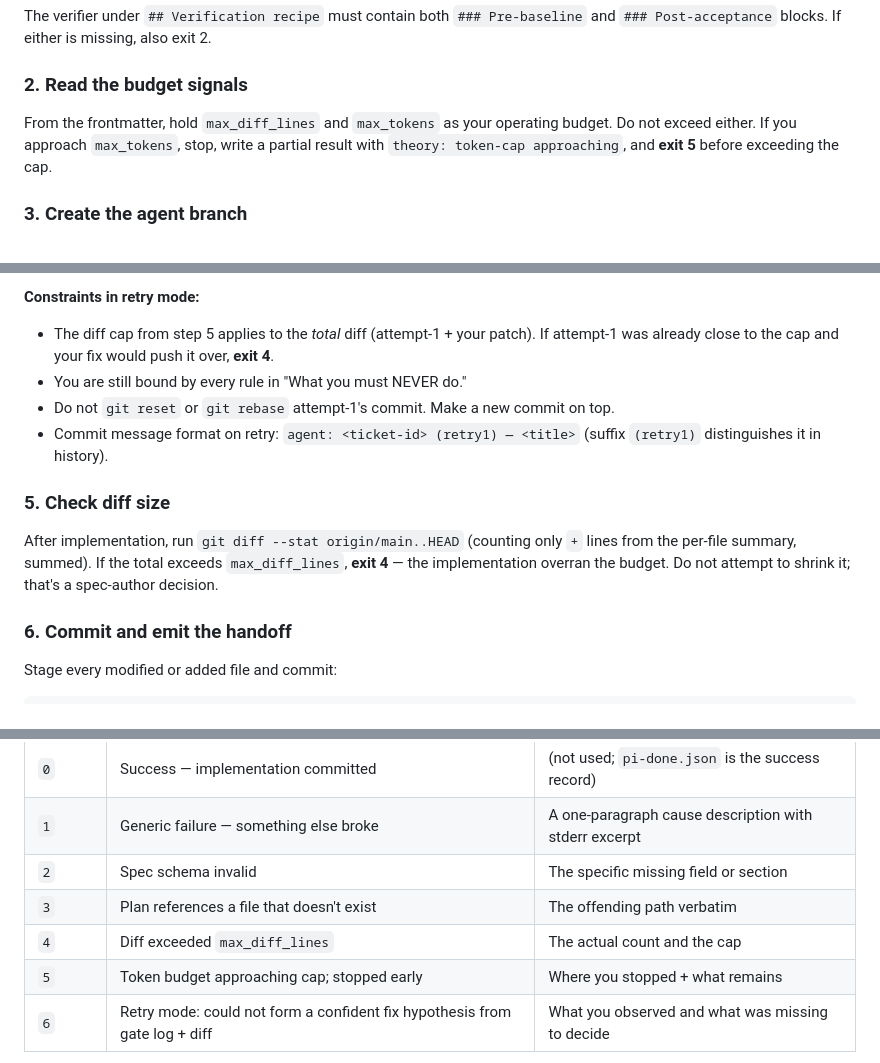
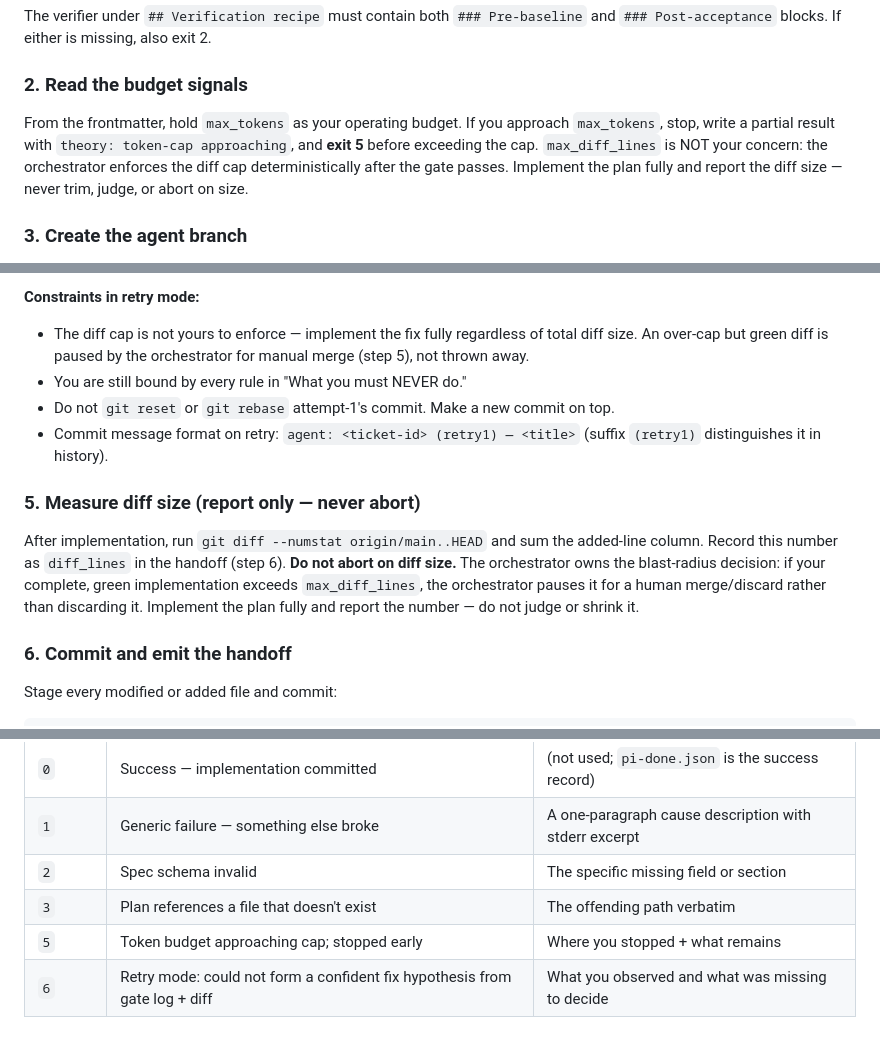
Before and after one commit to hirojinho/marginalia, a Markdown page: skills/implement-from-spec/SKILL.md, 3 parts joined by grey strips. Drawn GitHub-style.

Commit message:
skill: move diff-cap enforcement from Pi to the orchestrator
Pi no longer self-aborts on diff size (exit 4 removed); it implements fully
and reports diff_lines. The orchestrator owns the blast-radius decision and
pauses green-but-oversized diffs for manual merge instead of failed-impl.

```diff
--- a/skills/implement-from-spec/SKILL.md
+++ b/skills/implement-from-spec/SKILL.md
@@ -35,7 +35,7 @@ The verifier under `## Verification recipe` must contain both `### Pre-baseline`
 
 ### 2. Read the budget signals
 
-From the frontmatter, hold `max_diff_lines` and `max_tokens` as your operating budget. Do not exceed either. If you approach `max_tokens`, stop, write a partial result with `theory: token-cap approaching`, and **exit 5** before exceeding the cap.
+From the frontmatter, hold `max_tokens` as your operating budget. If you approach `max_tokens`, stop, write a partial result with `theory: token-cap approaching`, and **exit 5** before exceeding the cap. `max_diff_lines` is NOT your concern: the orchestrator enforces the diff cap deterministically after the gate passes. Implement the plan fully and report the diff size — never trim, judge, or abort on size.
 
 ### 3. Create the agent branch
 
@@ -86,14 +86,14 @@ Triggered when `RETRY_MODE=1`. The orchestrator escalates to a stronger model af
 5. **Spec-shaped sanity:** verify your patches still respect the spec's contract — same handler signature, same DB shape, same route paths. The spec is the gold standard; your patch only resolves the gap between attempt-1's code and the spec.
 
 **Constraints in retry mode:**
-- The diff cap from step 5 applies to the *total* diff (attempt-1 + your patch). If attempt-1 was already close to the cap and your fix would push it over, **exit 4**.
+- The diff cap is not yours to enforce — implement the fix fully regardless of total diff size. An over-cap but green diff is paused by the orchestrator for manual merge (step 5), not thrown away.
 - You are still bound by every rule in "What you must NEVER do."
 - Do not `git reset` or `git rebase` attempt-1's commit. Make a new commit on top.
 - Commit message format on retry: `agent: <ticket-id> (retry1) — <title>` (suffix `(retry1)` distinguishes it in history).
 
-### 5. Check diff size
+### 5. Measure diff size (report only — never abort)
 
-After implementation, run `git diff --stat origin/main..HEAD` (counting only `+` lines from the per-file summary, summed). If the total exceeds `max_diff_lines`, **exit 4** — the implementation overran the budget. Do not attempt to shrink it; that's a spec-author decision.
+After implementation, run `git diff --numstat origin/main..HEAD` and sum the added-line column. Record this number as `diff_lines` in the handoff (step 6). **Do not abort on diff size.** The orchestrator owns the blast-radius decision: if your complete, green implementation exceeds `max_diff_lines`, the orchestrator pauses it for a human merge/discard rather than discarding it. Implement the plan fully and report the number — do not judge or shrink it.
 
 ### 6. Commit and emit the handoff
 
@@ -136,7 +136,6 @@ Write `$RESULT_DIR/pi-done.json` with this exact shape:
 | `1` | Generic failure — something else broke | A one-paragraph cause description with stderr excerpt |
 | `2` | Spec schema invalid | The specific missing field or section |
 | `3` | Plan references a file that doesn't exist | The offending path verbatim |
-| `4` | Diff exceeded `max_diff_lines` | The actual count and the cap |
 | `5` | Token budget approaching cap; stopped early | Where you stopped + what remains |
 | `6` | Retry mode: could not form a confident fix hypothesis from gate log + diff | What you observed and what was missing to decide |
 
```
